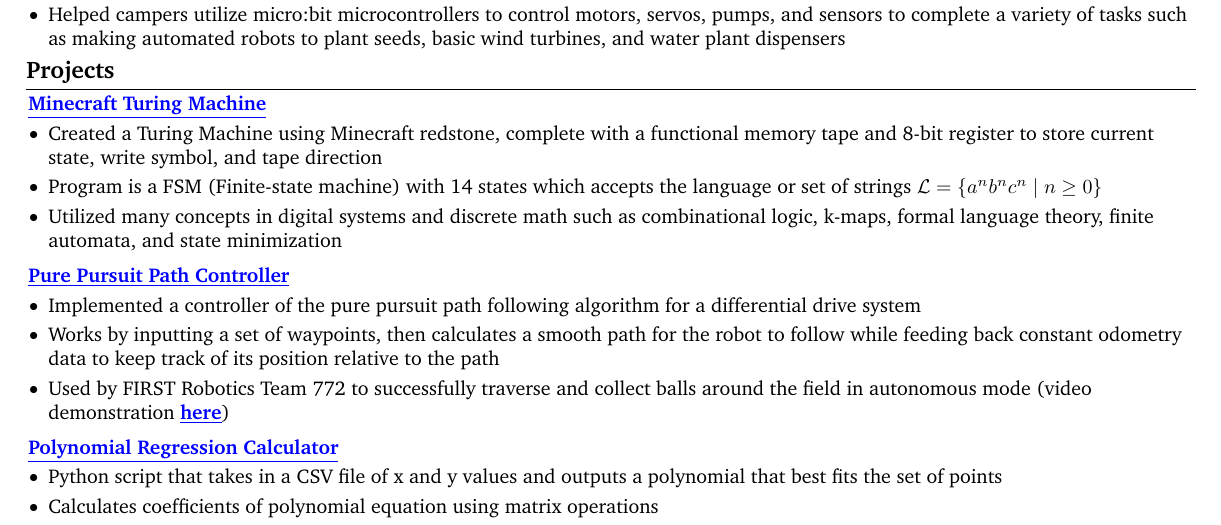
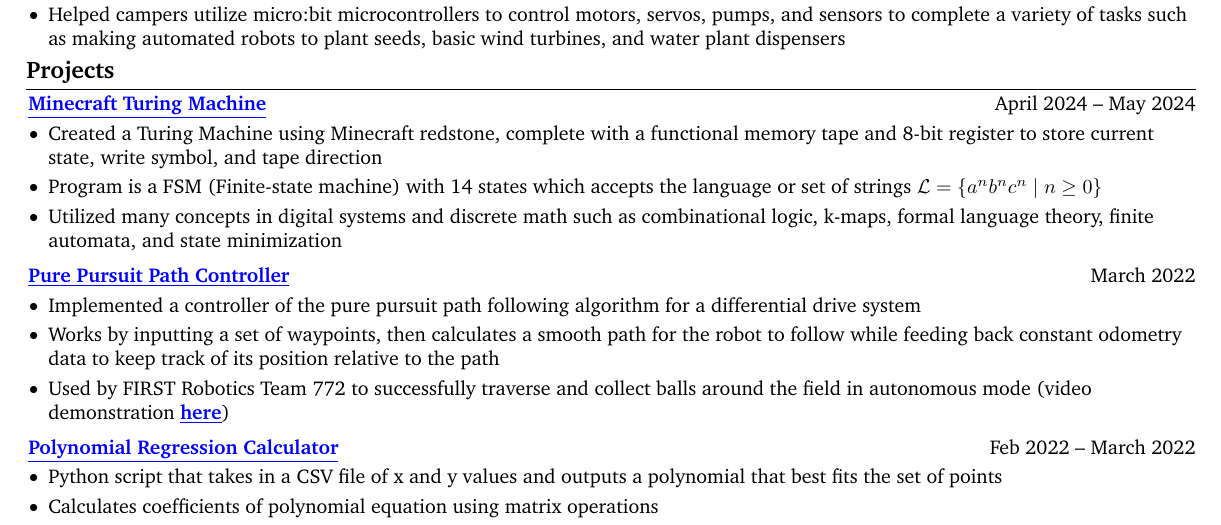
Before and after one commit to chosterto/MyResume, a LaTeX CV (John_Cho_CV_Final.tex): part of the page, cut so that both start at the same text. Compiled offline with pdfLaTeX.

Commit message:
Add dates to projects

```diff
--- a/John_Cho_CV_Final.tex
+++ b/John_Cho_CV_Final.tex
@@ -282,8 +282,10 @@
 
 
 
-        \begin{onecolentry}
-            \textbf{\customref[blue]{https://drive.google.com/drive/folders/1CYcbyKpHjH-DZPU5JNhlTpTpQmKvzFWN}{Minecraft Turing Machine}}\end{onecolentry}
+        \begin{twocolentry}{
+            April 2024 – May 2024
+        }
+            \textbf{\customref[blue]{https://drive.google.com/drive/folders/1CYcbyKpHjH-DZPU5JNhlTpTpQmKvzFWN}{Minecraft Turing Machine}}\end{twocolentry}
 
         \vspace{0.10 cm}
         \begin{onecolentry}
@@ -297,8 +299,8 @@
 
         \vspace{0.2 cm}
 
-        \begin{onecolentry}
-            \textbf{\customref[blue]{https://github.com/chosterto/PurePursuitTracking}{Pure Pursuit Path Controller}}\end{onecolentry}
+        \begin{twocolentry}{ March 2022 }
+            \textbf{\customref[blue]{https://github.com/chosterto/PurePursuitTracking}{Pure Pursuit Path Controller}}\end{twocolentry}
 
         \vspace{0.10 cm}
         \begin{onecolentry}
@@ -312,8 +314,8 @@
 
         \vspace{0.2 cm}
 
-        \begin{onecolentry}
-            \textbf{\customref[blue]{https://github.com/chosterto/Regression-Analyzer}{Polynomial Regression Calculator}}\end{onecolentry}
+        \begin{twocolentry}{ Feb 2022 – March 2022 }
+            \textbf{\customref[blue]{https://github.com/chosterto/Regression-Analyzer}{Polynomial Regression Calculator}}\end{twocolentry}
 
         \vspace{0.10 cm}
         \begin{onecolentry}
```
Also changed, not shown: John_Cho_CV_Final.pdf.
